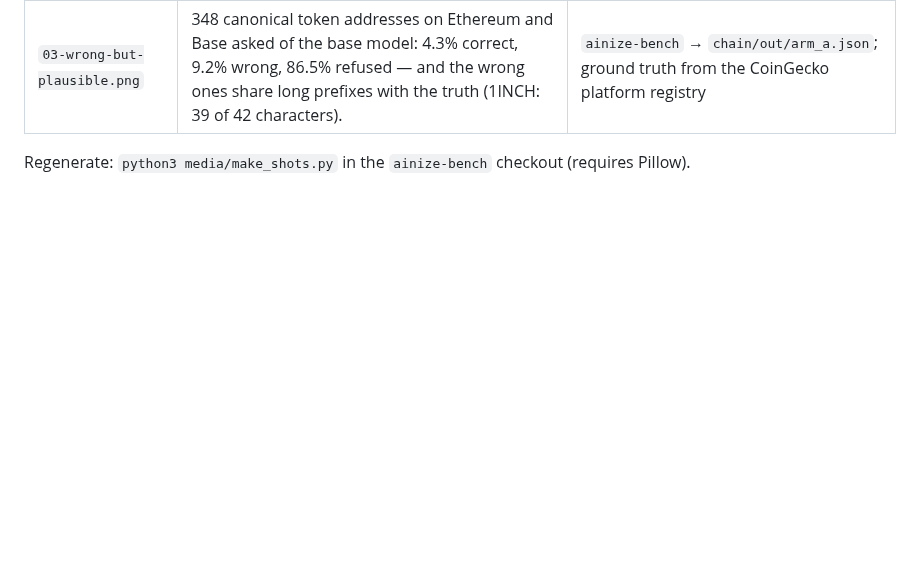
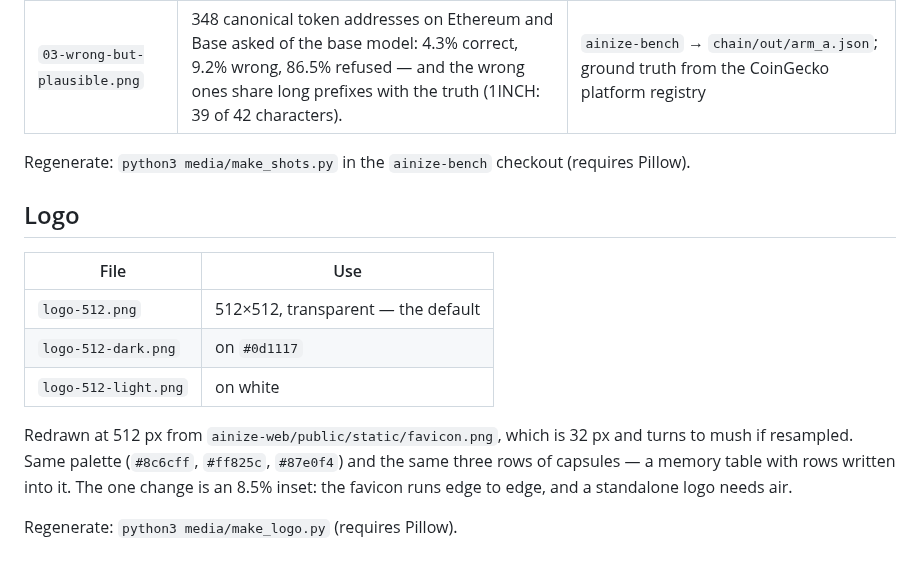
Before and after one commit to ainblockchain/ainize, a Markdown page: media/README.md, the part around the change. Drawn GitHub-style; blank space fills up the shorter version.

```diff
--- a/media/README.md
+++ b/media/README.md
@@ -9,3 +9,17 @@ Submission screenshots. Every number is recomputed from committed measurements
 | `03-wrong-but-plausible.png` | 348 canonical token addresses on Ethereum and Base asked of the base model: 4.3% correct, 9.2% wrong, 86.5% refused — and the wrong ones share long prefixes with the truth (1INCH: 39 of 42 characters). | `ainize-bench` → `chain/out/arm_a.json`; ground truth from the CoinGecko platform registry |
 
 Regenerate: `python3 media/make_shots.py` in the `ainize-bench` checkout (requires Pillow).
+
+## Logo
+
+| File | Use |
+|---|---|
+| `logo-512.png` | 512×512, transparent — the default |
+| `logo-512-dark.png` | on `#0d1117` |
+| `logo-512-light.png` | on white |
+
+Redrawn at 512 px from `ainize-web/public/static/favicon.png`, which is 32 px and turns to mush if resampled.
+Same palette (`#8c6cff`, `#ff825c`, `#87e0f4`) and the same three rows of capsules — a memory table with rows
+written into it. The one change is an 8.5% inset: the favicon runs edge to edge, and a standalone logo needs air.
+
+Regenerate: `python3 media/make_logo.py` (requires Pillow).
```
Also changed, not shown: media/logo-512-dark.png (added), media/logo-512-light.png (added), media/logo-512.png (added), 1 other file.
